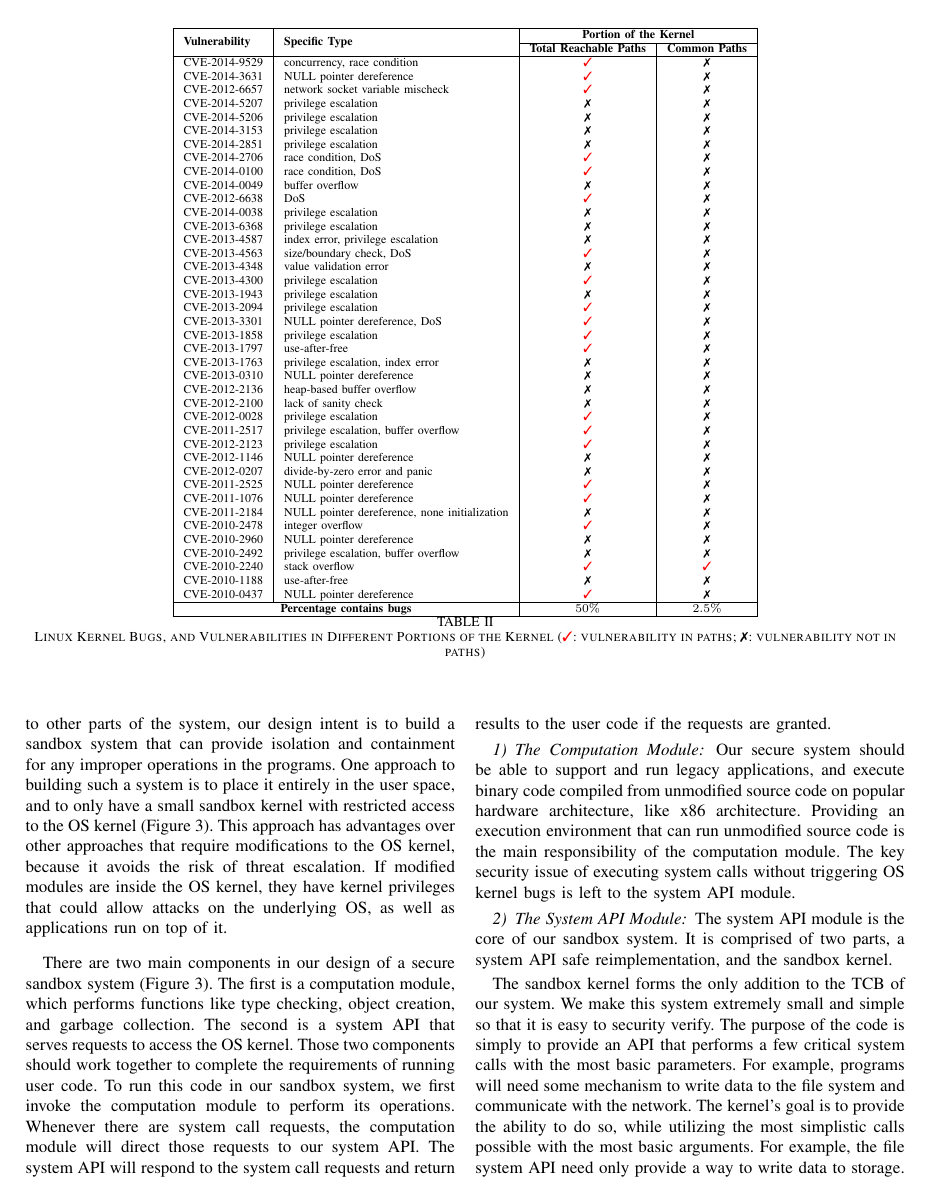
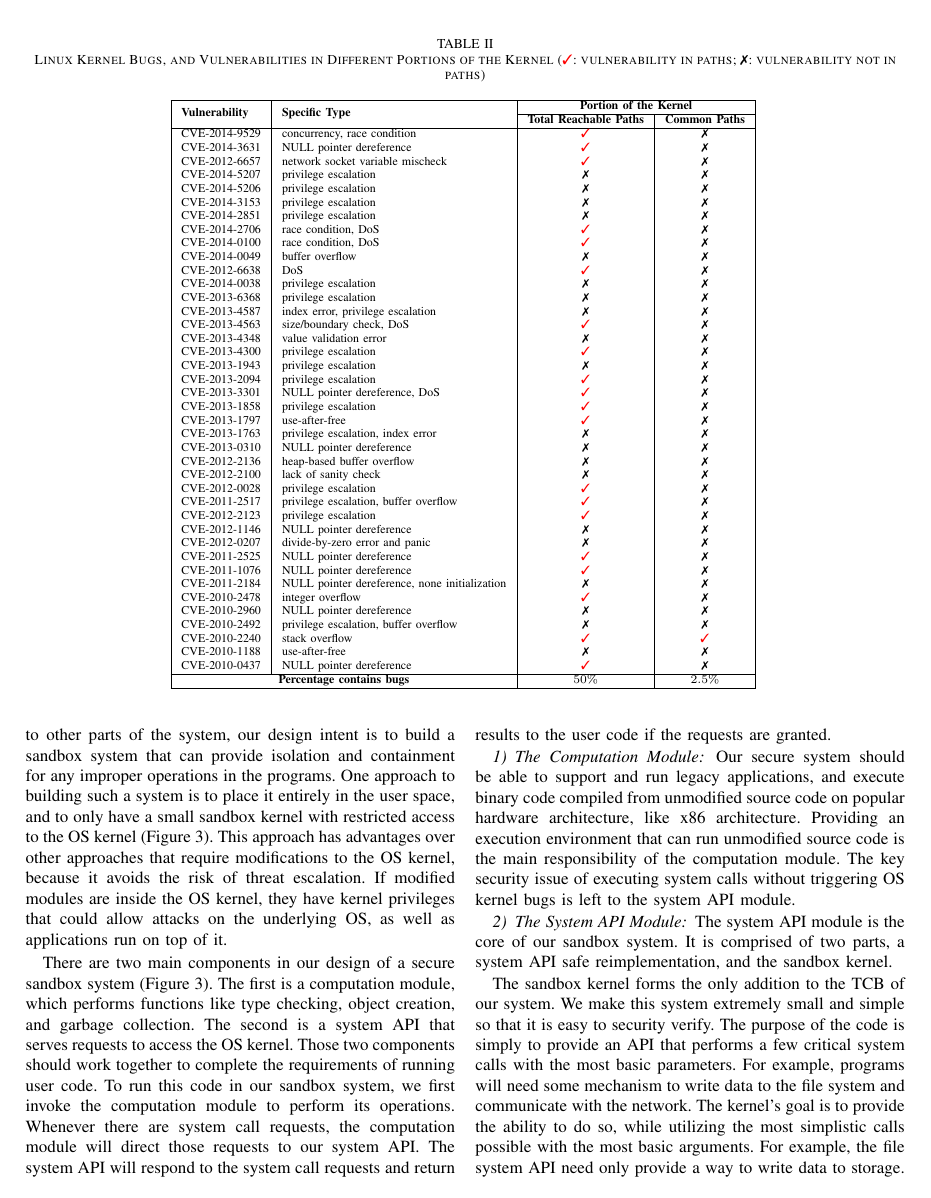
Before and after one commit to detectivelyw/lind_paper_oakland16, a LaTeX paper (paper.tex, which reads metric.tex): page 6 of 14. Compiled offline with pdfLaTeX.

Commit message:
table caption

```diff
--- a/metric.tex
+++ b/metric.tex
@@ -304,6 +304,10 @@ The results of our experiment are shown the last two columns in Table
 \begin{table*}[!ht]
 \scriptsize
 \centering
+\caption {Linux Kernel Bugs, and Vulnerabilities in Different Portions of
+the Kernel
+({\color{red}\ding{51}}: vulnerability in paths; \ding{55}: vulnerability
+not in paths)}
 \begin{tabular}{|l|l|c|c|}\hline
 \multirow{2}{*}{\textbf{Vulnerability}} & \multirow{2}{*}{\textbf{Specific
 Type}} & \multicolumn{2}{c|}{\bf Portion of the Kernel} \\
```
Also changed, not shown: metric.tex (4 more changed lines).
